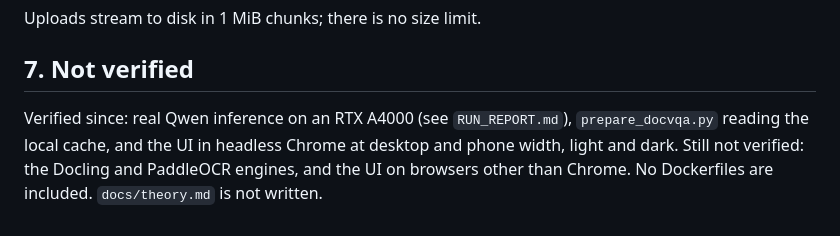
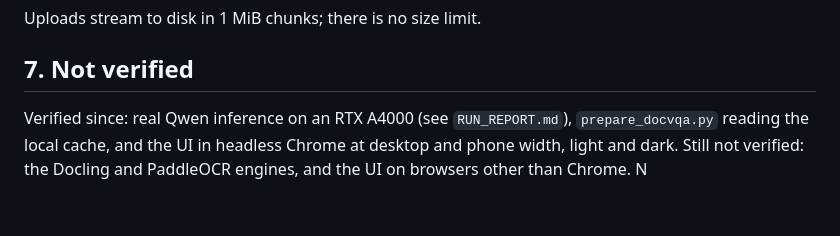
Before and after one commit to RishiSelam/DocMind-VLM, a Markdown page: README.md, the part around the change. Drawn GitHub-style.

```diff
--- a/README.md
+++ b/README.md
@@ -164,4 +164,4 @@ Uploads stream to disk in 1 MiB chunks; there is no size limit.
 
 ## 7. Not verified
 
-Verified since: real Qwen inference on an RTX A4000 (see `RUN_REPORT.md`), `prepare_docvqa.py` reading the local cache, and the UI in headless Chrome at desktop and phone width, light and dark. Still not verified: the Docling and PaddleOCR engines, and the UI on browsers other than Chrome. No Dockerfiles are included. `docs/theory.md` is not written.
+Verified since: real Qwen inference on an RTX A4000 (see `RUN_REPORT.md`), `prepare_docvqa.py` reading the local cache, and the UI in headless Chrome at desktop and phone width, light and dark. Still not verified: the Docling and PaddleOCR engines, and the UI on browsers other than Chrome. N
```
